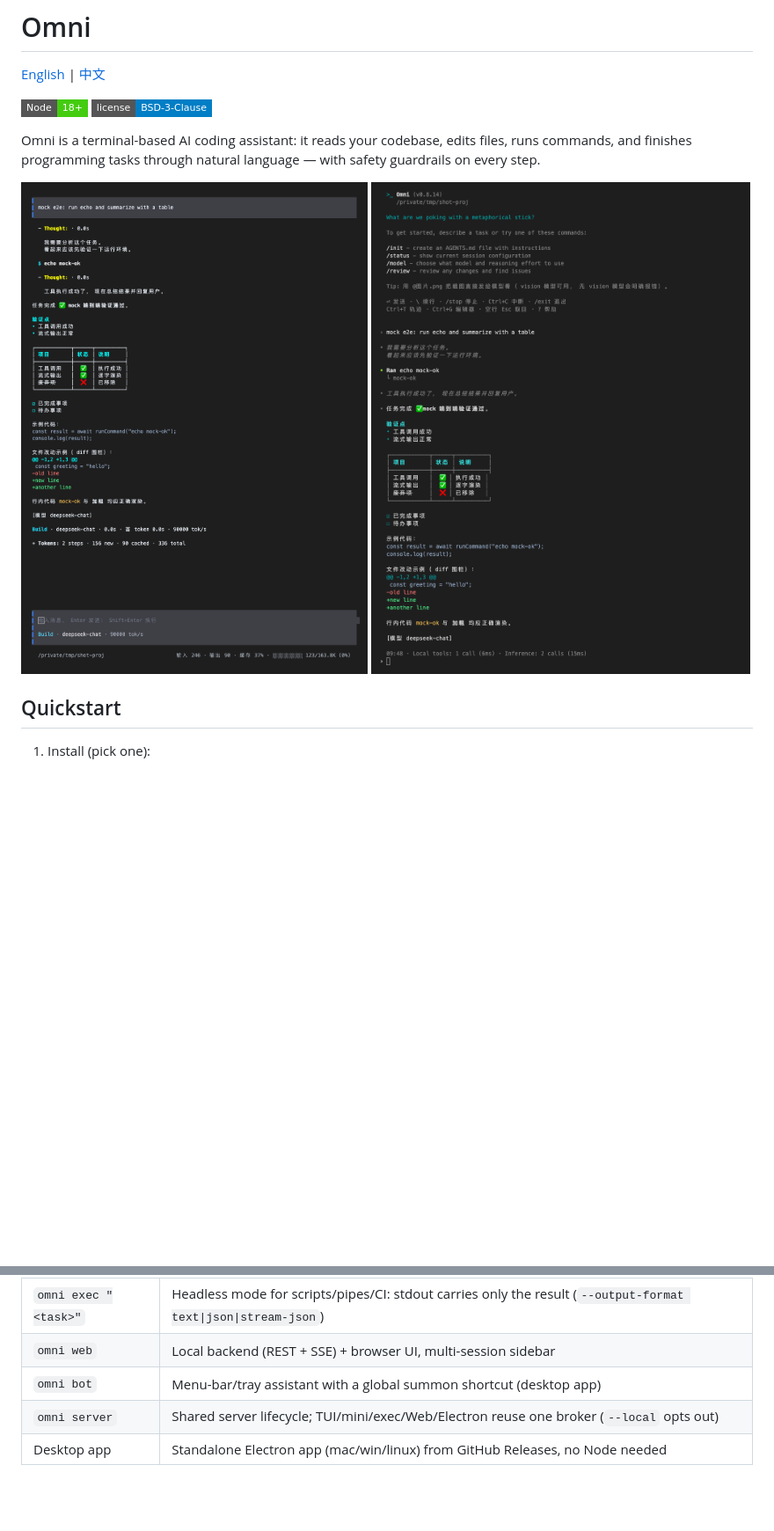
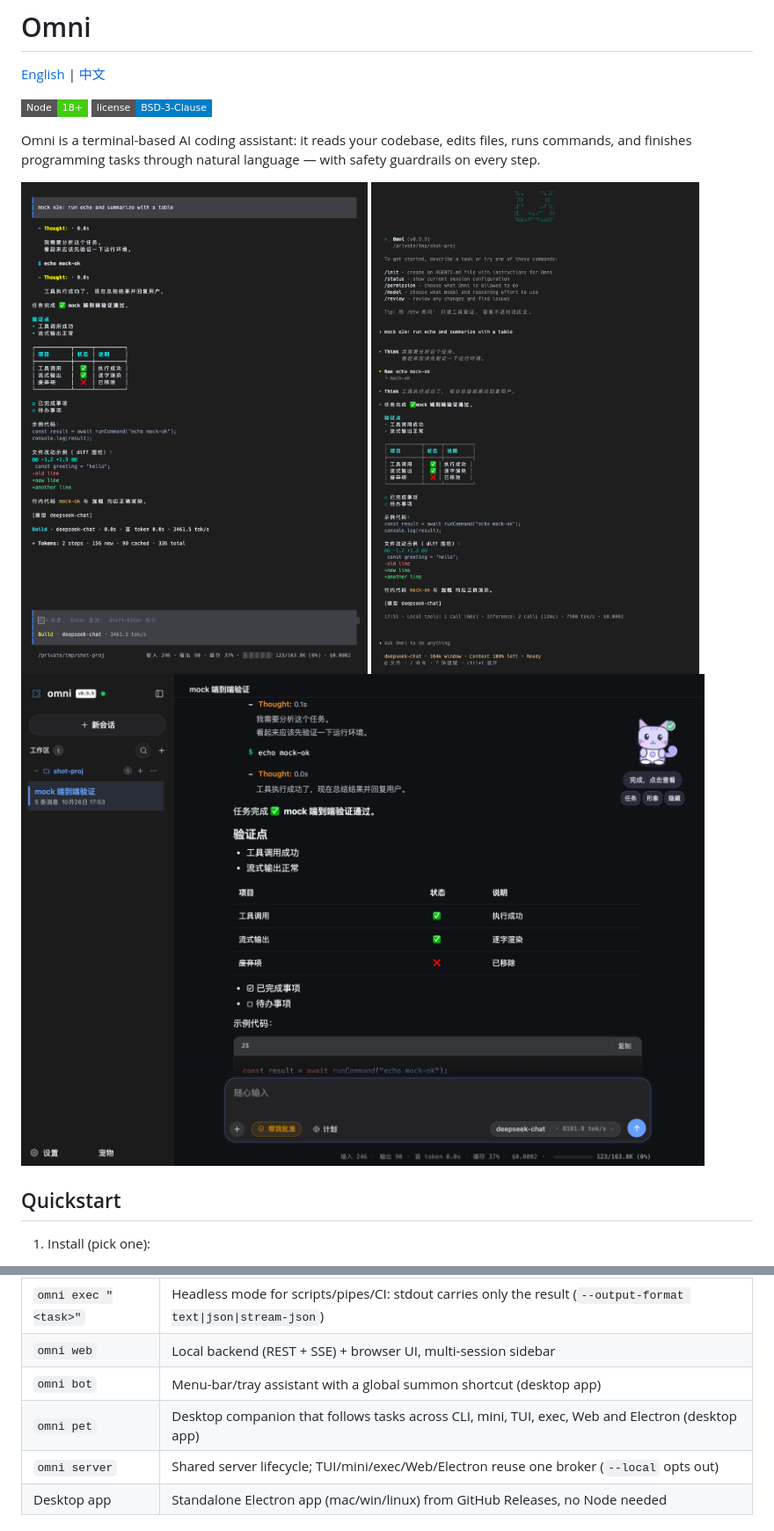
Before and after one commit to jacksonon/omni, a Markdown page: README.md, 2 parts joined by grey strips. Shown: that part at 88% size. Drawn GitHub-style; pictures changed too: Doc/images/mini.png, Doc/images/pet.png (added), Doc/images/tui.png; badges without logos; blank space fills up the shorter version.

Commit message:
docs(readme): add pet mode and refresh TUI/mini screenshots
- 中英 README 增加 omni pet 运行模式与桌面宠物特性说明
- 按 0.9.9 界面重拍 TUI / mini 截图
- 新增 Web 端宠物截图 Doc/images/pet.png

```diff
--- a/README.md
+++ b/README.md
@@ -8,6 +8,7 @@ Omni is a terminal-based AI coding assistant: it reads your codebase, edits file
 
 ![Omni TUI](Doc/images/tui.png)
 ![Omni mini](Doc/images/mini.png)
+![Omni pet](Doc/images/pet.png)
 
 ## Quickstart
 
@@ -50,6 +51,7 @@ No key at hand? `npm run mock` starts a local mock API for keyless end-to-end ru
 | `omni exec "<task>"` | Headless mode for scripts/pipes/CI: stdout carries only the result (`--output-format text\|json\|stream-json`) |
 | `omni web` | Local backend (REST + SSE) + browser UI, multi-session sidebar |
 | `omni bot` | Menu-bar/tray assistant with a global summon shortcut (desktop app) |
+| `omni pet` | Desktop companion that follows tasks across CLI, mini, TUI, exec, Web and Electron (desktop app) |
 | `omni server` | Shared server lifecycle; TUI/mini/exec/Web/Electron reuse one broker (`--local` opts out) |
 | Desktop app | Standalone Electron app (mac/win/linux) from GitHub Releases, no Node needed |
 
```
Also changed, not shown: other parts of README.md (+1 -0 lines), README.zh-CN.md (+3 -0 lines).
